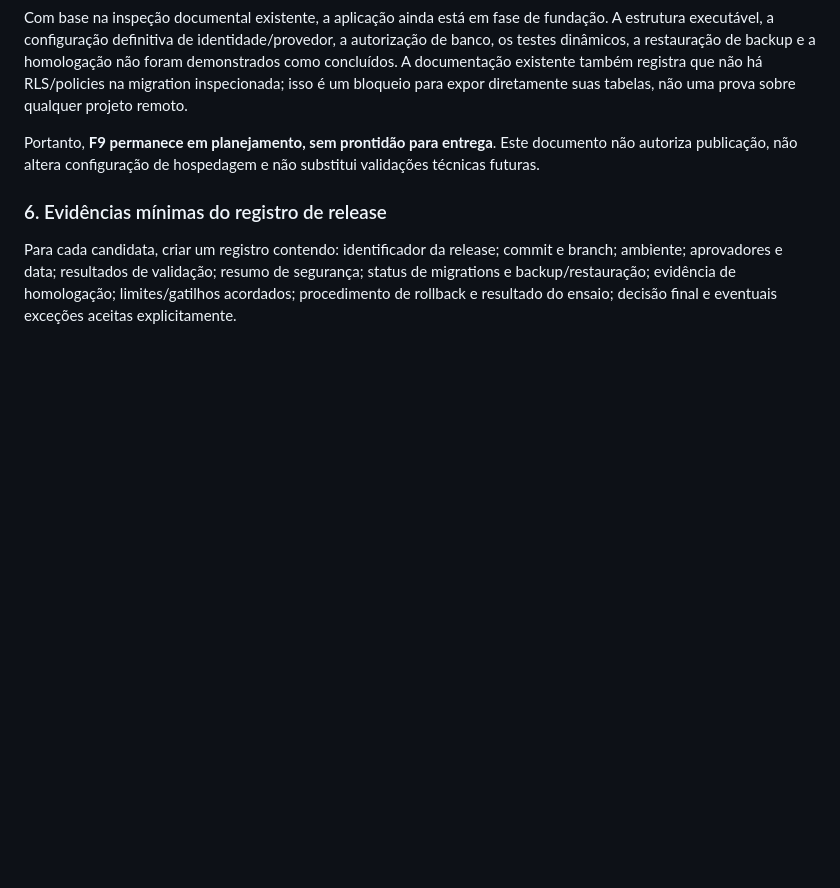
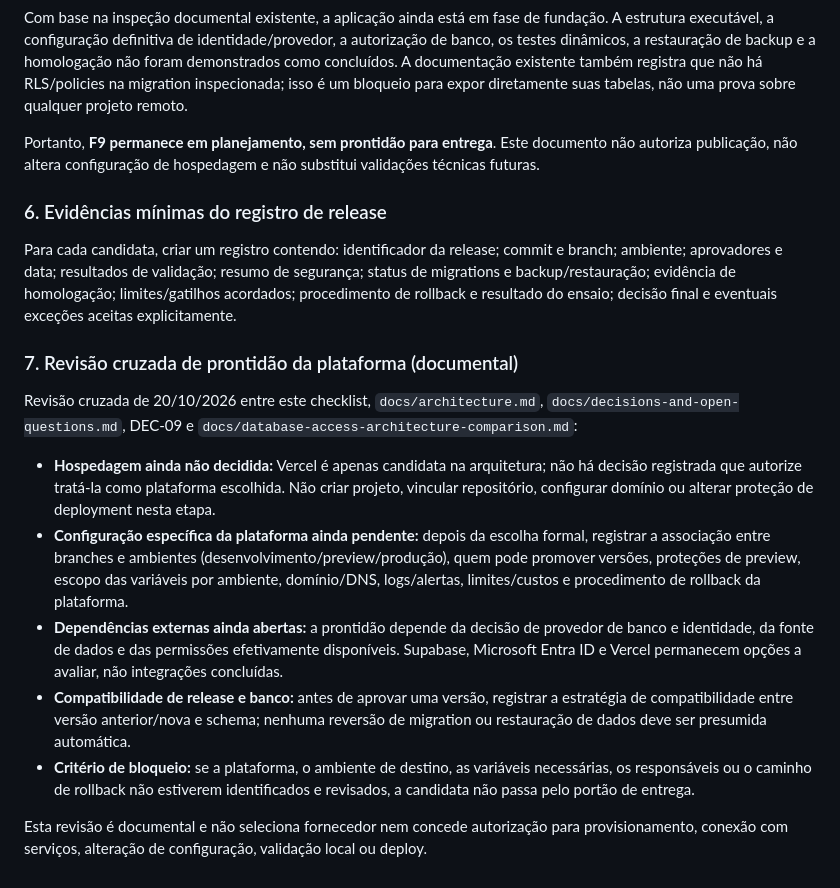
Before and after one commit to DarkQzinLabs/Campanhas, a Markdown page: docs/migration-and-testing.md, the part around the change. Rendered like a GitHub page; blank space fills up the shorter version.

Commit message:
docs(f9): registrar lacunas de prontidão específicas da plataforma

```diff
--- a/docs/migration-and-testing.md
+++ b/docs/migration-and-testing.md
@@ -432,3 +432,15 @@ Portanto, **F9 permanece em planejamento, sem prontidão para entrega**. Este do
 ### 6. Evidências mínimas do registro de release
 
 Para cada candidata, criar um registro contendo: identificador da release; commit e branch; ambiente; aprovadores e data; resultados de validação; resumo de segurança; status de migrations e backup/restauração; evidência de homologação; limites/gatilhos acordados; procedimento de rollback e resultado do ensaio; decisão final e eventuais exceções aceitas explicitamente.
+
+### 7. Revisão cruzada de prontidão da plataforma (documental)
+
+Revisão cruzada de 20/10/2026 entre este checklist, `docs/architecture.md`, `docs/decisions-and-open-questions.md`, DEC-09 e `docs/database-access-architecture-comparison.md`:
+
+- **Hospedagem ainda não decidida:** Vercel é apenas candidata na arquitetura; não há decisão registrada que autorize tratá-la como plataforma escolhida. Não criar projeto, vincular repositório, configurar domínio ou alterar proteção de deployment nesta etapa.
+- **Configuração específica da plataforma ainda pendente:** depois da escolha formal, registrar a associação entre branches e ambientes (desenvolvimento/preview/produção), quem pode promover versões, proteções de preview, escopo das variáveis por ambiente, domínio/DNS, logs/alertas, limites/custos e procedimento de rollback da plataforma.
+- **Dependências externas ainda abertas:** a prontidão depende da decisão de provedor de banco e identidade, da fonte de dados e das permissões efetivamente disponíveis. Supabase, Microsoft Entra ID e Vercel permanecem opções a avaliar, não integrações concluídas.
+- **Compatibilidade de release e banco:** antes de aprovar uma versão, registrar a estratégia de compatibilidade entre versão anterior/nova e schema; nenhuma reversão de migration ou restauração de dados deve ser presumida automática.
+- **Critério de bloqueio:** se a plataforma, o ambiente de destino, as variáveis necessárias, os responsáveis ou o caminho de rollback não estiverem identificados e revisados, a candidata não passa pelo portão de entrega.
+
+Esta revisão é documental e não seleciona fornecedor nem concede autorização para provisionamento, conexão com serviços, alteração de configuração, validação local ou deploy.
```
